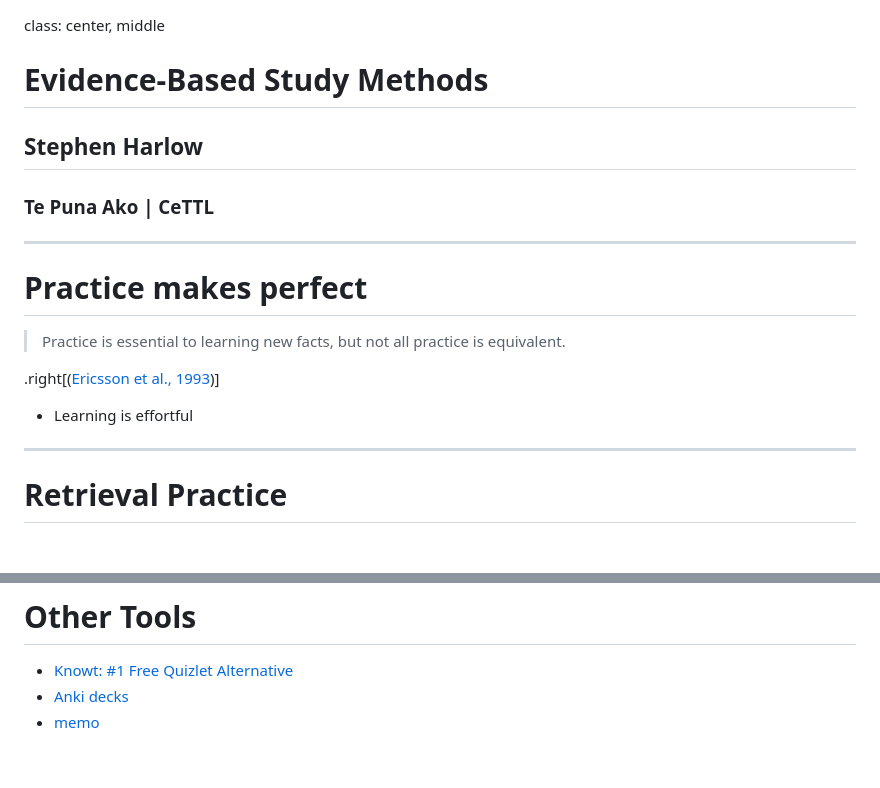
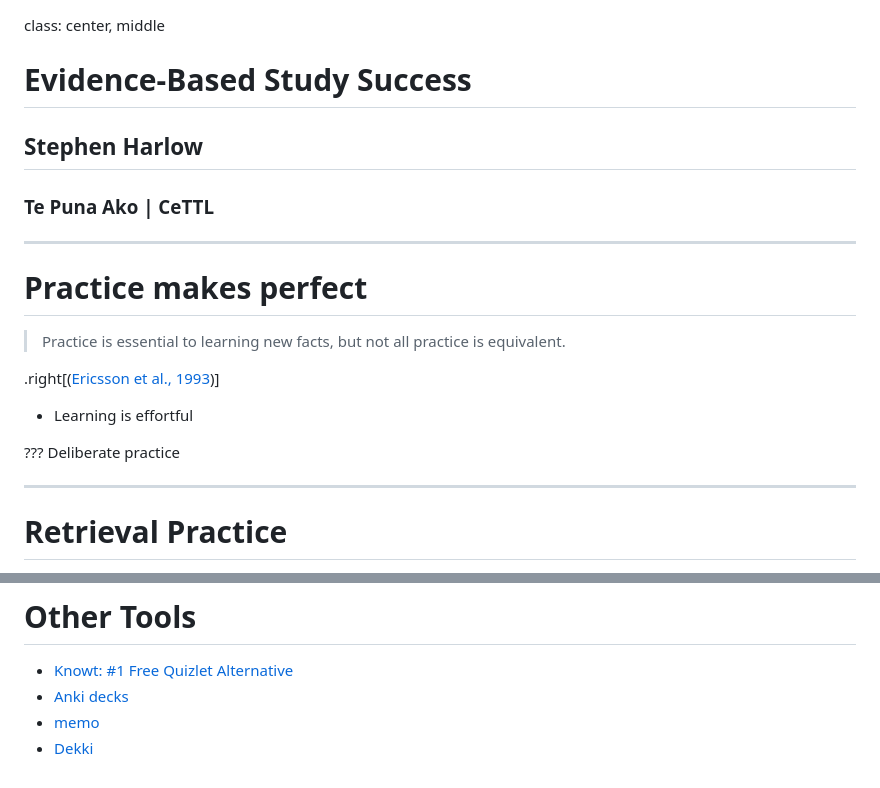
Before and after one commit to harlows/presentations, a Markdown page: external.md, 2 parts joined by grey strips. GitHub-like rendering; blank space fills up the shorter version.

```diff
--- a/external.md
+++ b/external.md
@@ -1,6 +1,6 @@
 class: center, middle
 
-# Evidence-Based Study Methods
+# Evidence-Based Study Success
 ## Stephen Harlow
 ### Te Puna Ako | CeTTL
 
@@ -12,6 +12,9 @@ class: center, middle
 .right[([Ericsson et al., 1993](http://ovidsp.ovid.com.ezproxy.waikato.ac.nz/ovidweb.cgi?T=JS&CSC=Y&NEWS=N&PAGE=fulltext&AN=00006832-199307000-00001&D=ovft))]
 
 - Learning is effortful
+
+???
+Deliberate practice
 
 <span class='Z3988' title='url_ver=Z39.88-2004&amp;ctx_ver=Z39.88-2004&amp;rfr_id=info%3Asid%2Fzotero.org%3A2&amp;rft_val_fmt=info%3Aofi%2Ffmt%3Akev%3Amtx%3Ajournal&amp;rft.genre=article&amp;rft.atitle=The%20role%20of%20deliberate%20practice%20in%20the%20acquisition%20of%20expert%20performance.&amp;rft.jtitle=Psychological%20review&amp;rft.volume=100&amp;rft.issue=3&amp;rft.aufirst=K.%20Anders&amp;rft.aulast=Ericsson&amp;rft.au=K.%20Anders%20Ericsson&amp;rft.au=Ralf%20T.%20Krampe&amp;rft.au=Clemens%20Tesch-R%C3%B6mer&amp;rft.date=1993&amp;rft.pages=363'></span>
 
@@ -102,3 +105,4 @@ count: false
 - [Knowt: #1 Free Quizlet Alternative](https://knowt.com/)
 - [Anki decks](https://anki-decks.com/)
 - [memo](https://www.memo.cards/)
+- [Dekki](https://www.dekki.ai/)
```
